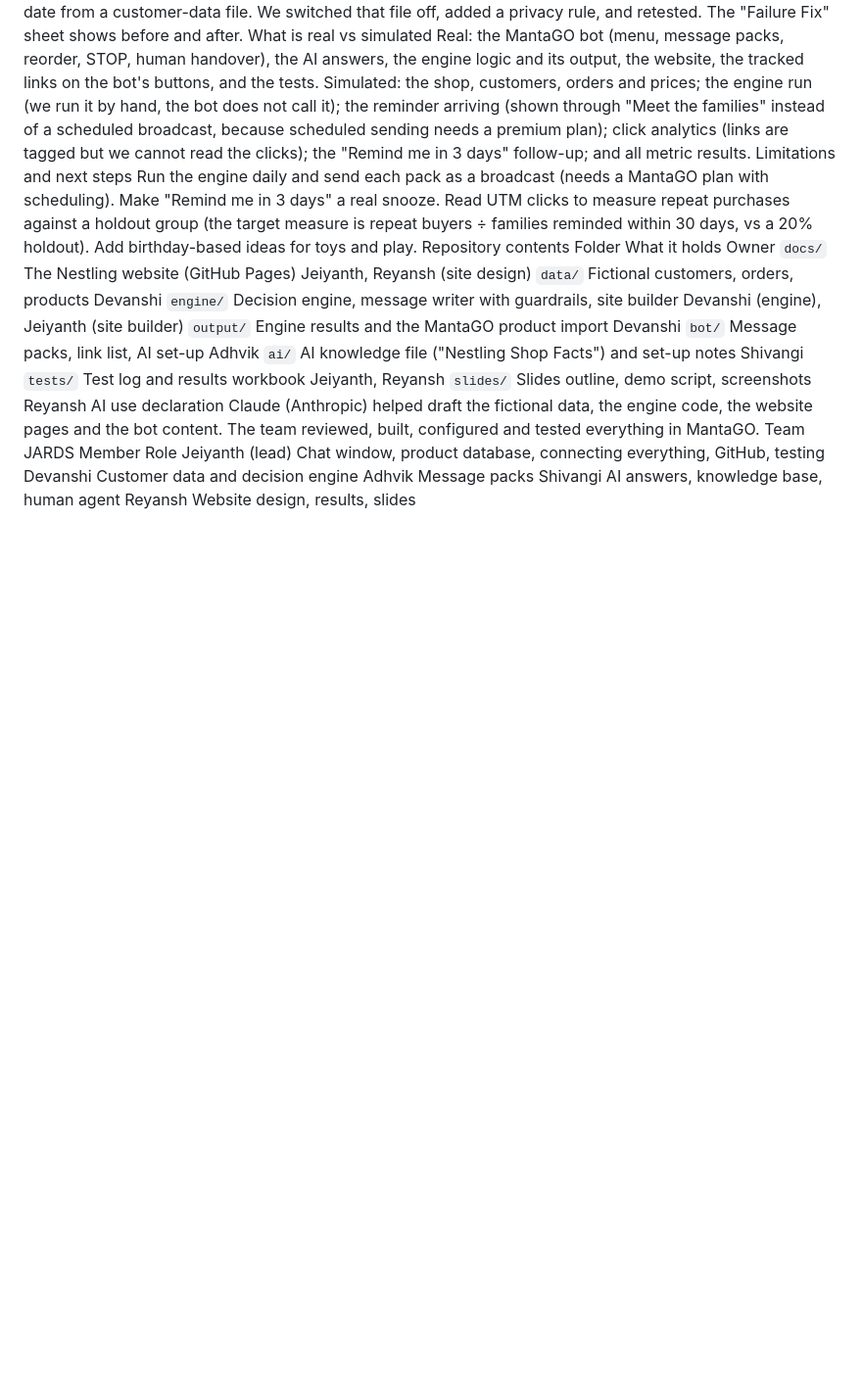
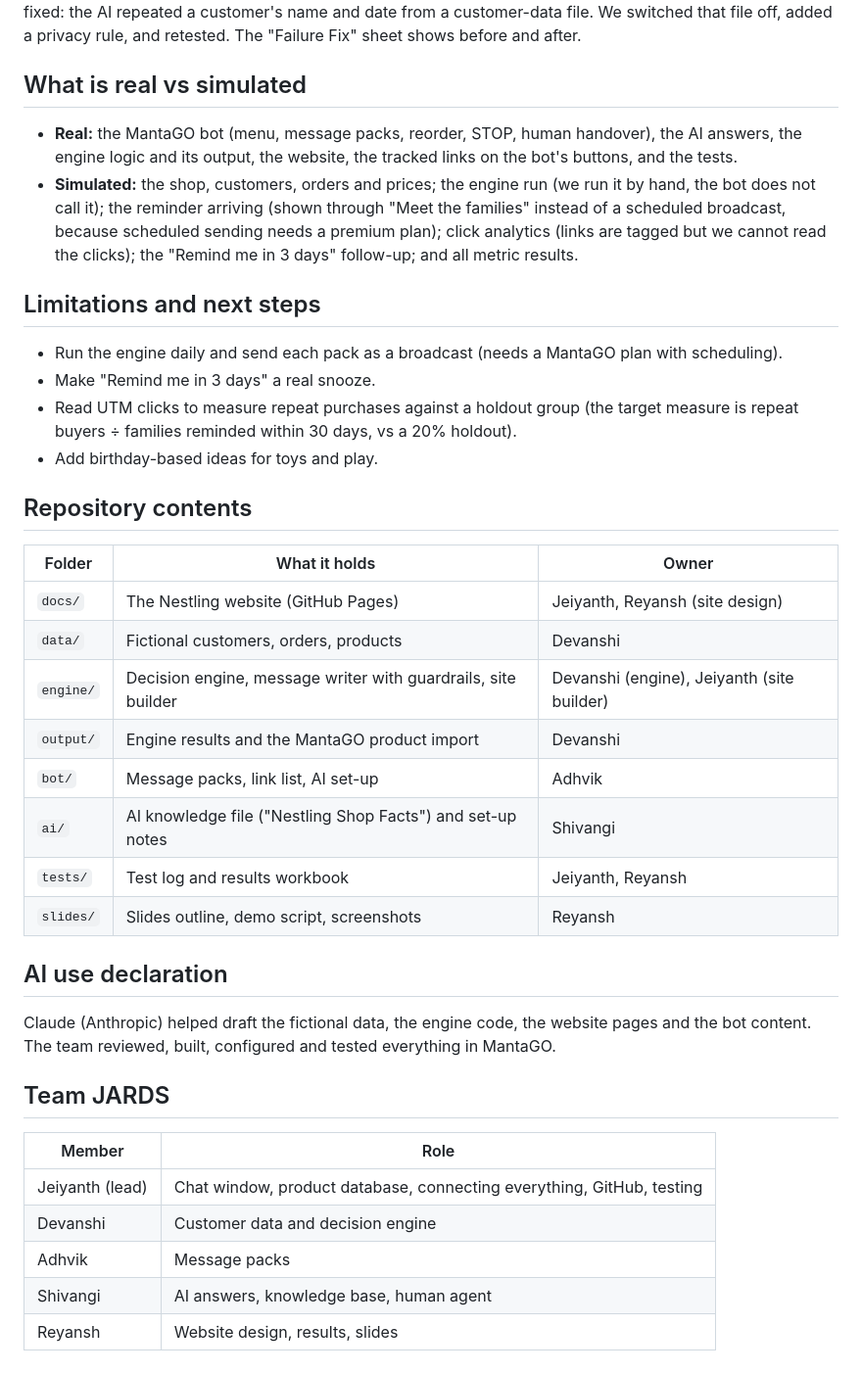
Before and after one commit to Jefire916/JARDS_PS1_Nestling, a Markdown page: README.md, the part around one of its changes. Shown at 98% size. Drawn GitHub-style; blank space fills up the shorter version.

```diff
--- a/README.md
+++ b/README.md
@@ -65,28 +80,35 @@ Testing
 One real failure was found and fixed: the AI repeated a customer's name and date from a customer-data file. We switched that file off, added a privacy rule, and retested. The "Failure Fix" sheet shows before and after.
-What is real vs simulated
-Real: the MantaGO bot (menu, message packs, reorder, STOP, human handover), the AI answers, the engine logic and its output, the website, the tracked links on the bot's buttons, and the tests.
-Simulated: the shop, customers, orders and prices; the engine run (we run it by hand, the bot does not call it); the reminder arriving (shown through "Meet the families" instead of a scheduled broadcast, because scheduled sending needs a premium plan); click analytics (links are tagged but we cannot read the clicks); the "Remind me in 3 days" follow-up; and all metric results.
-Limitations and next steps
-Run the engine daily and send each pack as a broadcast (needs a MantaGO plan with scheduling).
-Make "Remind me in 3 days" a real snooze.
-Read UTM clicks to measure repeat purchases against a holdout group (the target measure is repeat buyers ÷ families reminded within 30 days, vs a 20% holdout).
-Add birthday-based ideas for toys and play.
-Repository contents
-Folder	What it holds	Owner
-`docs/`	The Nestling website (GitHub Pages)	Jeiyanth, Reyansh (site design)
-`data/`	Fictional customers, orders, products	Devanshi
-`engine/`	Decision engine, message writer with guardrails, site builder	Devanshi (engine), Jeiyanth (site builder)
-`output/`	Engine results and the MantaGO product import	Devanshi
-`bot/`	Message packs, link list, AI set-up	Adhvik
-`ai/`	AI knowledge file ("Nestling Shop Facts") and set-up notes	Shivangi
-`tests/`	Test log and results workbook	Jeiyanth, Reyansh
-`slides/`	Slides outline, demo script, screenshots	Reyansh
-AI use declaration
+
+## What is real vs simulated
+- **Real:** the MantaGO bot (menu, message packs, reorder, STOP, human handover), the AI answers, the engine logic and its output, the website, the tracked links on the bot's buttons, and the tests.
+- **Simulated:** the shop, customers, orders and prices; the engine run (we run it by hand, the bot does not call it); the reminder arriving (shown through "Meet the families" instead of a scheduled broadcast, because scheduled sending needs a premium plan); click analytics (links are tagged but we cannot read the clicks); the "Remind me in 3 days" follow-up; and all metric results.
+
+## Limitations and next steps
+- Run the engine daily and send each pack as a broadcast (needs a MantaGO plan with scheduling).
+- Make "Remind me in 3 days" a real snooze.
+- Read UTM clicks to measure repeat purchases against a holdout group (the target measure is repeat buyers ÷ families reminded within 30 days, vs a 20% holdout).
+- Add birthday-based ideas for toys and play.
+
+## Repository contents
+| Folder | What it holds | Owner |
+|---|---|---|
+| `docs/` | The Nestling website (GitHub Pages) | Jeiyanth, Reyansh (site design) |
+| `data/` | Fictional customers, orders, products | Devanshi |
+| `engine/` | Decision engine, message writer with guardrails, site builder | Devanshi (engine), Jeiyanth (site builder) |
+| `output/` | Engine results and the MantaGO product import | Devanshi |
+| `bot/` | Message packs, link list, AI set-up | Adhvik |
+| `ai/` | AI knowledge file ("Nestling Shop Facts") and set-up notes | Shivangi |
+| `tests/` | Test log and results workbook | Jeiyanth, Reyansh |
+| `slides/` | Slides outline, demo script, screenshots | Reyansh |
+
+## AI use declaration
 Claude (Anthropic) helped draft the fictional data, the engine code, the website pages and the bot content. The team reviewed, built, configured and tested everything in MantaGO.
-Team JARDS
-Member	Role
-Jeiyanth (lead)	Chat window, product database, connecting everything, GitHub, testing
-Devanshi	Customer data and decision engine
-Adhvik	Message packs
-Shivangi	AI answers, knowledge base, human agent
-Reyansh	Website design, results, slides
+
+## Team JARDS
+| Member | Role |
+|---|---|
+| Jeiyanth (lead) | Chat window, product database, connecting everything, GitHub, testing |
+| Devanshi | Customer data and decision engine |
+| Adhvik | Message packs |
+| Shivangi | AI answers, knowledge base, human agent |
+| Reyansh | Website design, results, slides |
```
Also changed, not shown: other parts of README.md (+66 -51 lines).
